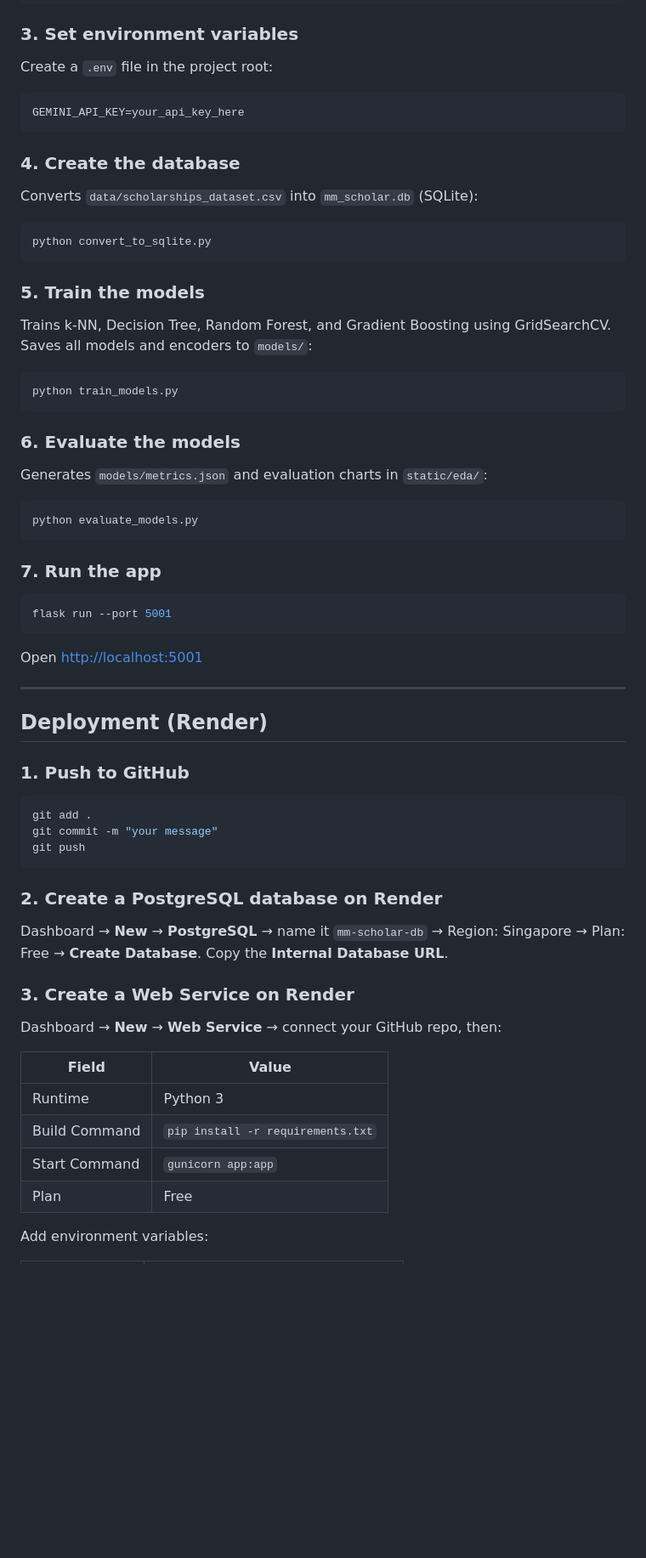
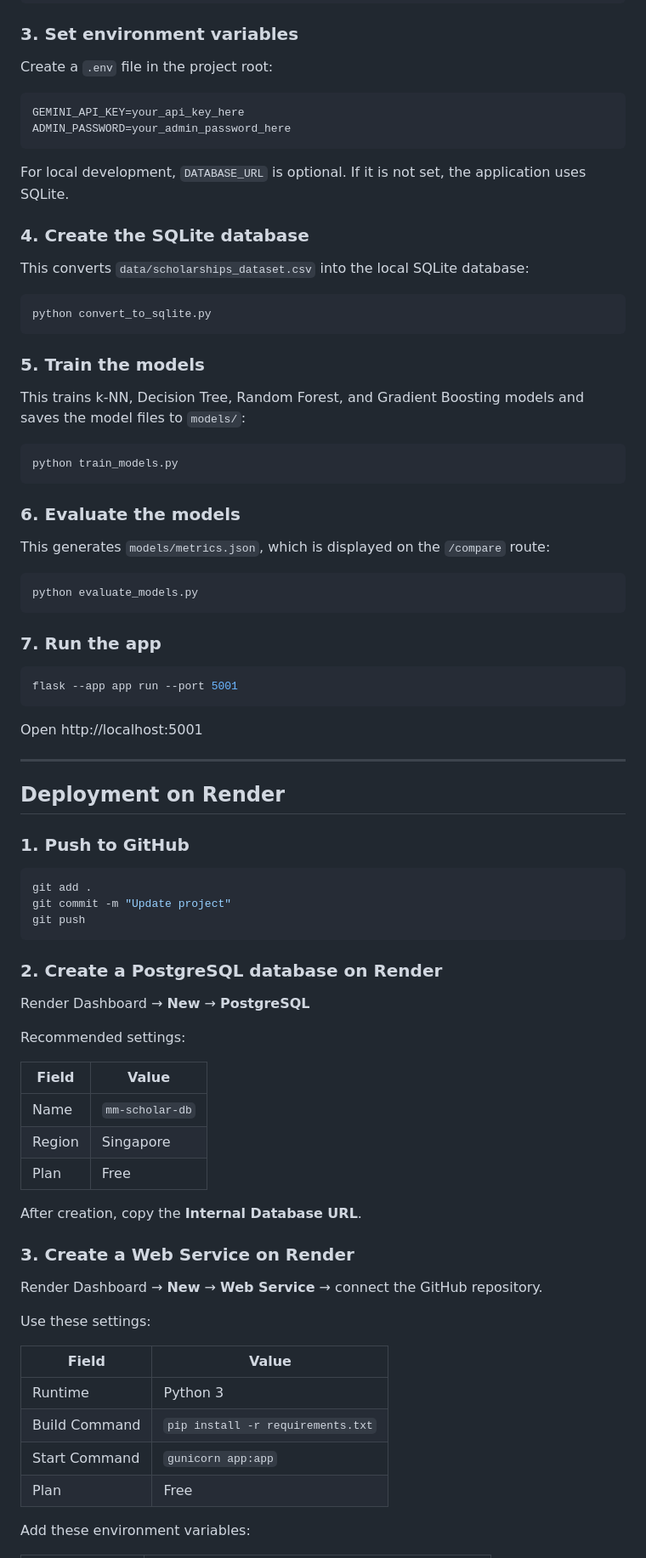
Before and after one commit to htetarkarlinn/mm_scholar, a Markdown page: README.md, the part around one of its changes. Shown at 85% size. GitHub-like rendering; blank space fills up the shorter version.

````diff
--- a/README.md
+++ b/README.md
@@ -57,13 +64,16 @@ pip install -r requirements.txt
 
 Create a `.env` file in the project root:
 
-```
+```env
 GEMINI_API_KEY=your_api_key_here
+ADMIN_PASSWORD=your_admin_password_here
 ```
 
-### 4. Create the database
+For local development, `DATABASE_URL` is optional. If it is not set, the application uses SQLite.
 
-Converts `data/scholarships_dataset.csv` into `mm_scholar.db` (SQLite):
+### 4. Create the SQLite database
+
+This converts `data/scholarships_dataset.csv` into the local SQLite database:
 
 ```bash
 python convert_to_sqlite.py
@@ -71,7 +81,7 @@ python convert_to_sqlite.py
 
 ### 5. Train the models
 
-Trains k-NN, Decision Tree, Random Forest, and Gradient Boosting using GridSearchCV. Saves all models and encoders to `models/`:
+This trains k-NN, Decision Tree, Random Forest, and Gradient Boosting models and saves the model files to `models/`:
 
 ```bash
 python train_models.py
@@ -79,7 +89,7 @@ python train_models.py
 
 ### 6. Evaluate the models
 
-Generates `models/metrics.json` and evaluation charts in `static/eda/`:
+This generates `models/metrics.json`, which is displayed on the `/compare` route:
 
 ```bash
 python evaluate_models.py
@@ -88,37 +98,49 @@ python evaluate_models.py
 ### 7. Run the app
 
 ```bash
-flask run --port 5001
+flask --app app run --port 5001
 ```
 
-Open [http://localhost:5001](http://localhost:5001)
+Open http://localhost:5001
 
 ---
 
-## Deployment (Render)
+## Deployment on Render
 
 ### 1. Push to GitHub
 
 ```bash
 git add .
-git commit -m "your message"
+git commit -m "Update project"
 git push
 ```
 
 ### 2. Create a PostgreSQL database on Render
 
-Dashboard → **New** → **PostgreSQL** → name it `mm-scholar-db` → Region: Singapore → Plan: Free → **Create Database**. Copy the **Internal Database URL**.
+Render Dashboard → **New** → **PostgreSQL**
+
+Recommended settings:
+
+| Field  | Value           |
+| ------ | --------------- |
+| Name   | `mm-scholar-db` |
+| Region | Singapore       |
+| Plan   | Free            |
+
+After creation, copy the **Internal Database URL**.
 
 ### 3. Create a Web Service on Render
 
-Dashboard → **New** → **Web Service** → connect your GitHub repo, then:
+Render Dashboard → **New** → **Web Service** → connect the GitHub repository.
 
-| Field | Value |
-|---|---|
-| Runtime | Python 3 |
+Use these settings:
+
+| Field         | Value                             |
+| ------------- | --------------------------------- |
+| Runtime       | Python 3                          |
 | Build Command | `pip install -r requirements.txt` |
-| Start Command | `gunicorn app:app` |
-| Plan | Free |
+| Start Command | `gunicorn app:app`                |
+| Plan          | Free                              |
 
-Add environment variables:
+Add these environment variables:
 
````
Also changed, not shown: other parts of README.md (+125 -62 lines).
